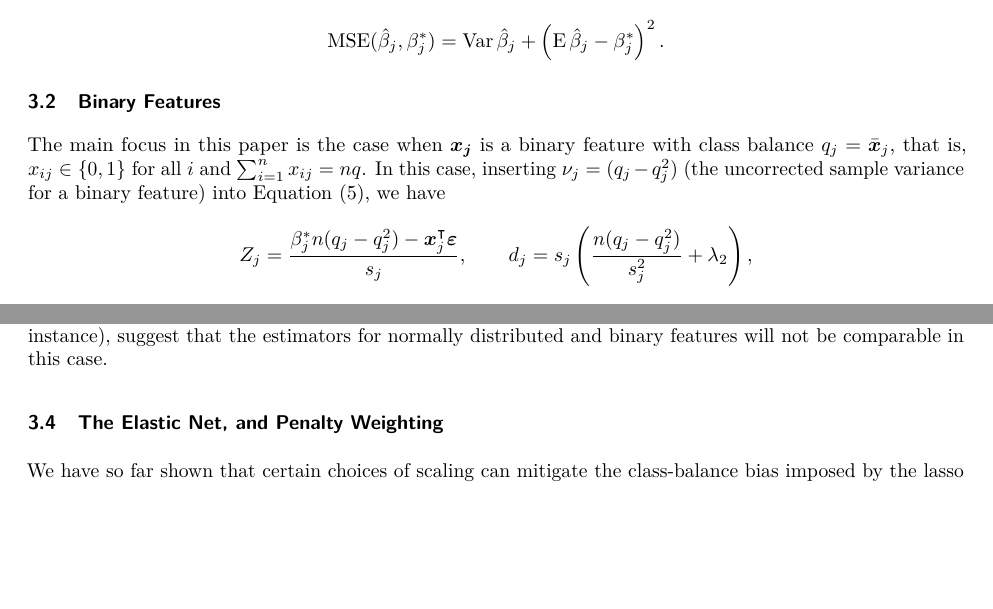
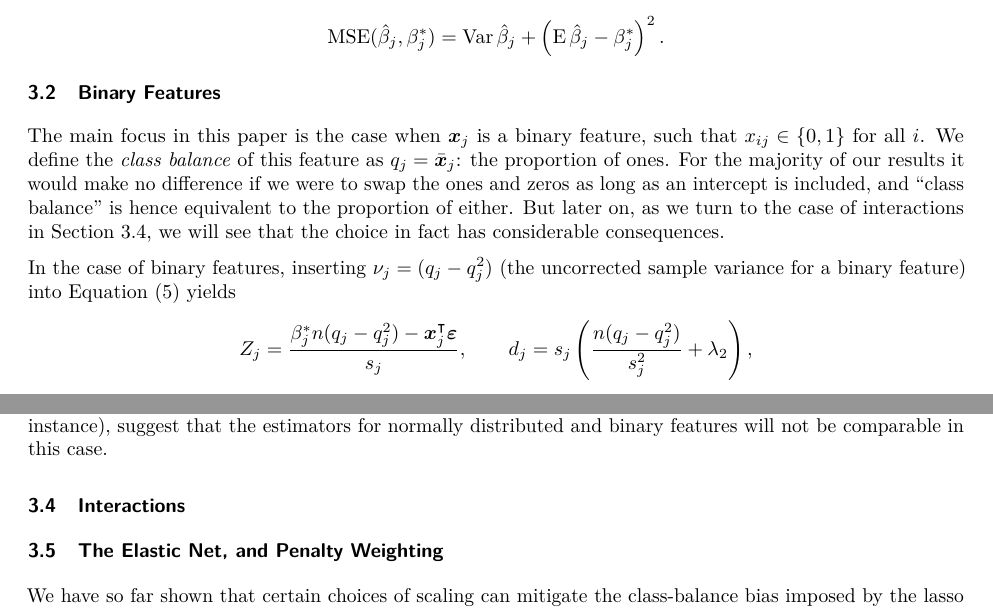
Before and after one commit to jolars/normreg, a LaTeX paper (paper/main.tex, which reads paper/tex/theory.tex): two parts of pages 7 and 14 of 31, joined at a grey line, cut so that both start at the same text, the shorter picture padded with empty space. Compiled offline with pdfLaTeX.

Commit message:
feat: update and motivate definition of "class balance" and q

```diff
--- a/paper/tex/theory.tex
+++ b/paper/tex/theory.tex
@@ -90,10 +90,16 @@ compute the mean-squared error via the bias-variance decomposition
 
 \subsection{Binary Features}\label{sec:theory-binary-features}
 
-The main focus in this paper is the case when \(\vec{x_j}\) is a binary feature with class
-balance \(q_j = \bar{\vec{x}}_j\), that is, \(x_{ij} \in \{0, 1\}\) for all \(i\) and
-\(\sum_{i=1}^n x_{ij} = nq\). In this case, inserting \(\nu_j = (q_j - q_j^2)\) (the
-uncorrected sample variance for a binary feature) into \Cref{eq:z-d}, we have
+The main focus in this paper is the case when \(\bm{x}_j\) is a binary feature, such that
+\(x_{ij} \in \{0, 1\}\) for all \(i\). We define the \emph{class balance} of this feature
+as \(q_j = \bar{\bm{x}}_j\): the proportion of ones. For the majority of our results it
+would make no difference if we were to swap the ones and zeros as long as an intercept is
+included, and ``class balance'' is hence equivalent to the proportion of either. But later
+on, as we turn to the case of interactions in \Cref{sec:interactions}, we will see that the
+choice in fact has considerable consequences.
+
+In the case of binary features, inserting \(\nu_j = (q_j - q_j^2)\) (the uncorrected sample
+variance for a binary feature) into \Cref{eq:z-d} yields
 \[
   {Z_j} = \frac{\beta_j^* n(q_j - q_j^2) - \vec{x}_j^\T \vec{\varepsilon}}{s_j}
   ,\qquad
@@ -449,6 +455,8 @@ not be comparable in this case.
 
 % TODO: Say something about over and undersampling.
 
+\subsection{Interactions}\label{sec:interactions}
+
 \subsection{The Elastic Net, and Penalty Weighting}\label{sec:binary-weighting}
 
 We have so far shown that certain choices of scaling can mitigate the class-balance bias
```
